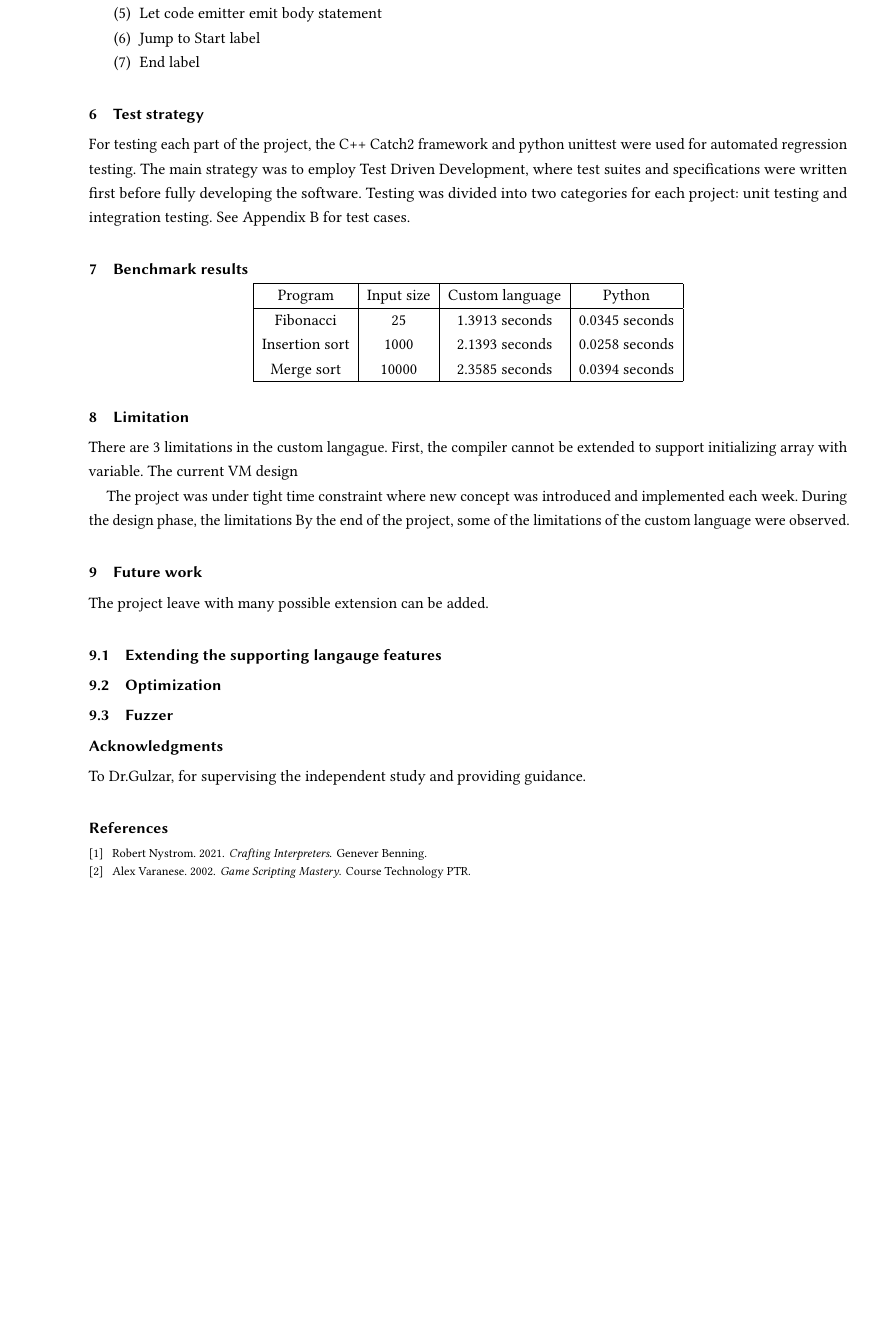
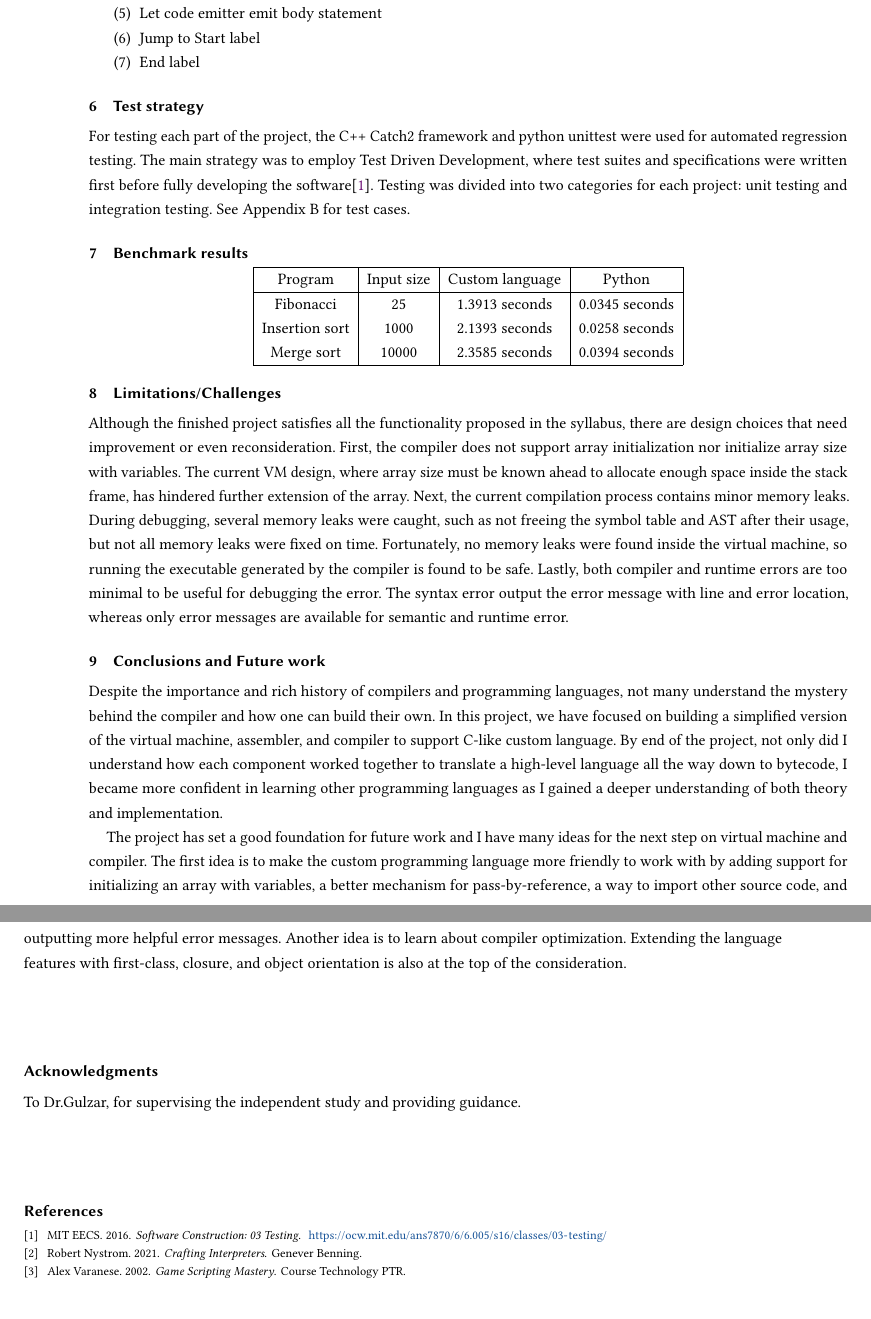
Before and after one commit to bug-vt/custom_prog_lang, a LaTeX paper (proj_report/proj_report.tex, which reads proj_report/references.bib): part of page 8 of 14 before the commit and two parts of pages 8 and 9 of 14 after it, the two joined at a grey line, cut so that both start at the same text, the shorter picture padded with empty space. Compiled offline with pdfLaTeX.

Commit message:
Project report: Added Limitation/Challenges and Conclusions/Future work section.

```diff
--- a/proj_report/proj_report.tex
+++ b/proj_report/proj_report.tex
@@ -408,7 +408,7 @@ On the other hand, emitting code for statements resembled more closely to the hi
 
 
 \section{Test strategy}
-For testing each part of the project, the C++ Catch2 framework and python unittest were used for automated regression testing. The main strategy was to employ Test Driven Development, where test suites and specifications were written first before fully developing the software. Testing was divided into two categories for each project: unit testing and integration testing. See Appendix B for test cases.
+For testing each part of the project, the C++ Catch2 framework and python unittest were used for automated regression testing. The main strategy was to employ Test Driven Development, where test suites and specifications were written first before fully developing the software\cite{OCW6.005}. Testing was divided into two categories for each project: unit testing and integration testing. See Appendix B for test cases.
 
 
 \section{Benchmark results}
@@ -425,17 +425,15 @@ For testing each part of the project, the C++ Catch2 framework and python unitte
 \end{tabular}
 \end{center}
 
-\section{Limitation}
-There are 3 limitations in the custom langague. First, the compiler cannot be extended to support initializing array with variable. The current VM design
+\section{Limitations/Challenges}
+Although the finished project satisfies all the functionality proposed in the syllabus, there are design choices that need improvement or even reconsideration. First, the compiler does not support array initialization nor initialize array size with variables. The current VM design, where array size must be known ahead to allocate enough space inside the stack frame, has hindered further extension of the array. Next, the current compilation process contains minor memory leaks. During debugging, several memory leaks were caught, such as not freeing the symbol table and AST after their usage, but not all memory leaks were fixed on time. Fortunately, no memory leaks were found inside the virtual machine, so running the executable generated by the compiler is found to be safe. Lastly, both compiler and runtime errors are too minimal to be useful for debugging the error. The syntax error output the error message with line and error location, whereas only error messages are available for semantic and runtime error.
 
 
-The project was under tight time constraint where new concept was introduced and implemented each week. During the design phase, the limitations By the end of the project, some of the limitations of the custom language were observed.
+\section{Conclusions and Future work}
+Despite the importance and rich history of compilers and programming languages, not many understand the mystery behind the compiler and how one can build their own. In this project, we have focused on building a simplified version of the virtual machine, assembler, and compiler to support C-like custom language. By end of the project, not only did I understand how each component worked together to translate a high-level language all the way down to bytecode, I became more confident in learning other programming languages as I gained a deeper understanding of both theory and implementation.
 
-\section{Future work}
-The project leave with many possible extension can be added.
-\subsection{Extending the supporting langauge features}
-\subsection{Optimization}
-\subsection{Fuzzer}
+The project has set a good foundation for future work and I have many ideas for the next step on virtual machine and compiler. The first idea is to make the custom programming language more friendly to work with by adding support for initializing an array with variables, a better mechanism for pass-by-reference, a way to import other source code, and outputting more helpful error messages. Another idea is to learn about compiler optimization. Extending the language features with first-class, closure, and object orientation is also at the top of the consideration.
+
 
 %%
 %% The acknowledgments section is defined using the "acks" environment
--- a/proj_report/references.bib
+++ b/proj_report/references.bib
@@ -28,3 +28,11 @@
   month =        "",
   note =         "",
 }
+
+@online{OCW6.005,
+  author = {MIT EECS},
+  title = {Software Construction: 03 Testing},
+  year = "2016",
+  url = {https://ocw.mit.edu/ans7870/6/6.005/s16/classes/03-testing/},
+  urldate = {2022-12-4},
+}
```
Also changed, not shown: proj_report/proj_report.pdf.
